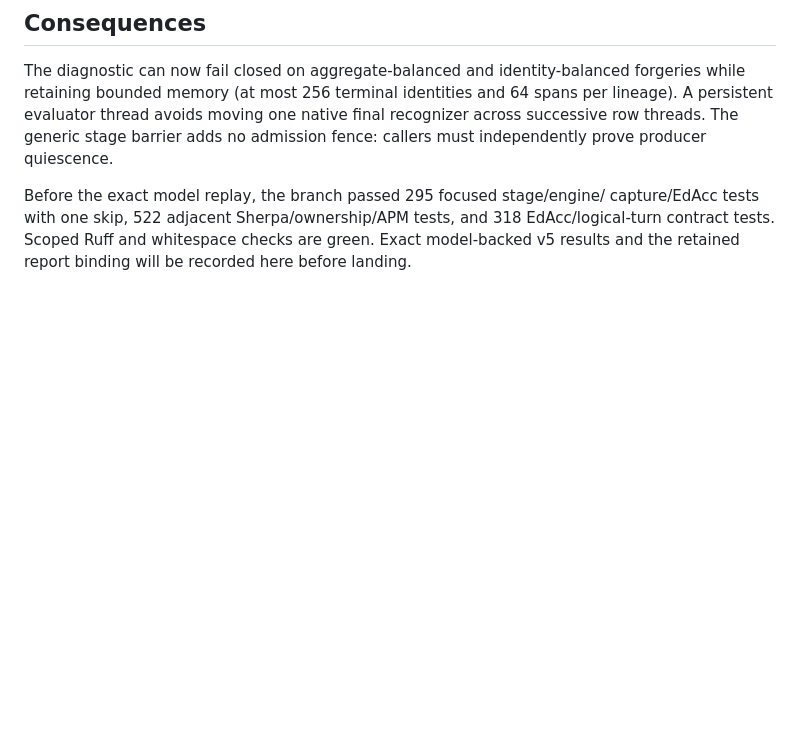
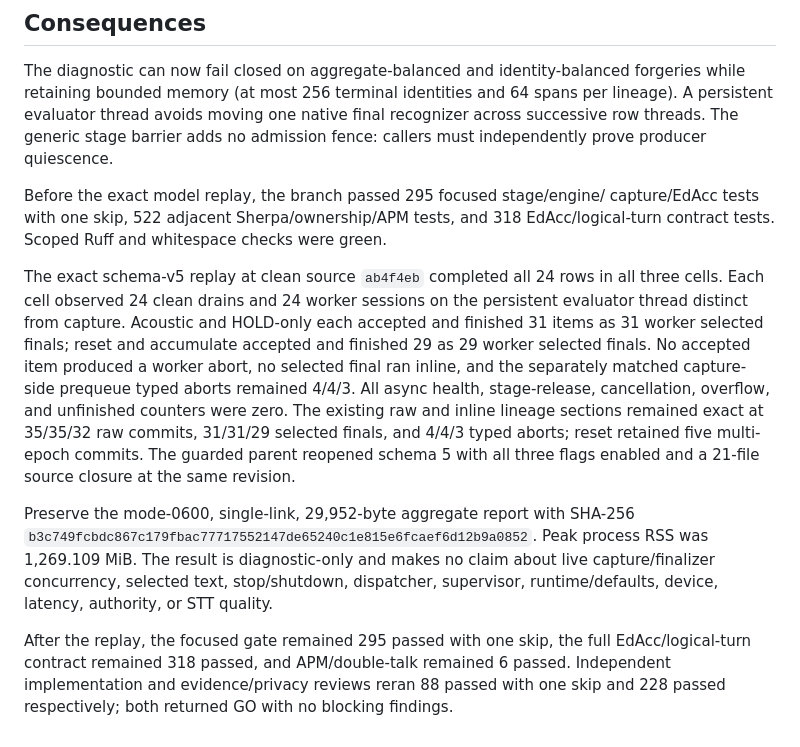
Before and after one commit to DobosP/speaker, a Markdown page: docs/adr/0156-add-post-capture-async-terminal-delivery-evidence.md, the part around the change. Rendered like a GitHub page; blank space fills up the shorter version.

Commit message:
docs: record async delivery replay

```diff
--- a/docs/adr/0156-add-post-capture-async-terminal-delivery-evidence.md
+++ b/docs/adr/0156-add-post-capture-async-terminal-delivery-evidence.md
@@ -97,6 +97,31 @@ no admission fence: callers must independently prove producer quiescence.
 
 Before the exact model replay, the branch passed 295 focused stage/engine/
 capture/EdAcc tests with one skip, 522 adjacent Sherpa/ownership/APM tests, and
-318 EdAcc/logical-turn contract tests. Scoped Ruff and whitespace checks are
-green. Exact model-backed v5 results and the retained report binding will be
-recorded here before landing.
+318 EdAcc/logical-turn contract tests. Scoped Ruff and whitespace checks were
+green.
+
+The exact schema-v5 replay at clean source `ab4f4eb` completed all 24 rows in
+all three cells. Each cell observed 24 clean drains and 24 worker sessions on
+the persistent evaluator thread distinct from capture. Acoustic and HOLD-only
+each accepted and finished 31 items as 31 worker selected finals; reset and
+accumulate accepted and finished 29 as 29 worker selected finals. No accepted
+item produced a worker abort, no selected final ran inline, and the separately
+matched capture-side prequeue typed aborts remained 4/4/3. All async health,
+stage-release, cancellation, overflow, and unfinished counters were zero. The
+existing raw and inline lineage sections remained exact at 35/35/32 raw
+commits, 31/31/29 selected finals, and 4/4/3 typed aborts; reset retained five
+multi-epoch commits. The guarded parent reopened schema 5 with all three flags
+enabled and a 21-file source closure at the same revision.
+
+Preserve the mode-0600, single-link, 29,952-byte aggregate report with SHA-256
+`b3c749fcbdc867c179fbac77717552147de65240c1e815e6fcaef6d12b9a0852`.
+Peak process RSS was 1,269.109 MiB. The result is diagnostic-only and makes no
+claim about live capture/finalizer concurrency, selected text, stop/shutdown,
+dispatcher, supervisor, runtime/defaults, device, latency, authority, or STT
+quality.
+
+After the replay, the focused gate remained 295 passed with one skip, the full
+EdAcc/logical-turn contract remained 318 passed, and APM/double-talk remained
+6 passed. Independent implementation and evidence/privacy reviews reran 88
+passed with one skip and 228 passed respectively; both returned GO with no
+blocking findings.
```
Also changed, not shown: STATUS.md (+1 -1 lines), docs/agent-testing.md (+16 -0 lines).
